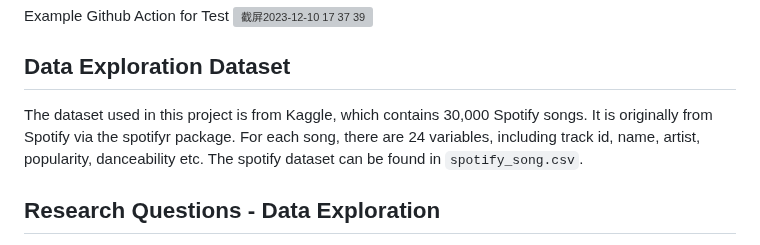
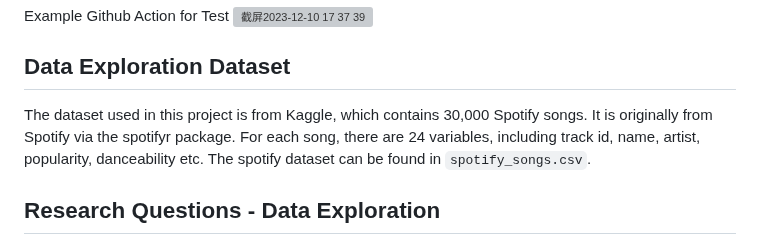
Before and after one commit to nogibjj/Final_Group_Project, a Markdown page: README.md, the part around the change. GitHub-like rendering; grey boxes are pictures that could not be loaded.

```diff
--- a/README.md
+++ b/README.md
@@ -48,7 +48,7 @@ Example Github Action for Test
 <img width="926" alt="截屏2023-12-10 17 37 39" src="https://github.com/nogibjj/Final_Group_Project/assets/142815940/5a04cda0-9e02-43cc-ae7c-01c6cccb7aa1">
 
 ## Data Exploration Dataset
-The dataset used in this project is from Kaggle, which contains 30,000 Spotify songs. It is originally from Spotify via the spotifyr package. For each song, there are 24 variables, including track id, name, artist, popularity, danceability etc. The spotify dataset can be found in `spotify_song.csv`.
+The dataset used in this project is from Kaggle, which contains 30,000 Spotify songs. It is originally from Spotify via the spotifyr package. For each song, there are 24 variables, including track id, name, artist, popularity, danceability etc. The spotify dataset can be found in `spotify_songs.csv`.
 
 
 ## Research Questions - Data Exploration
```
